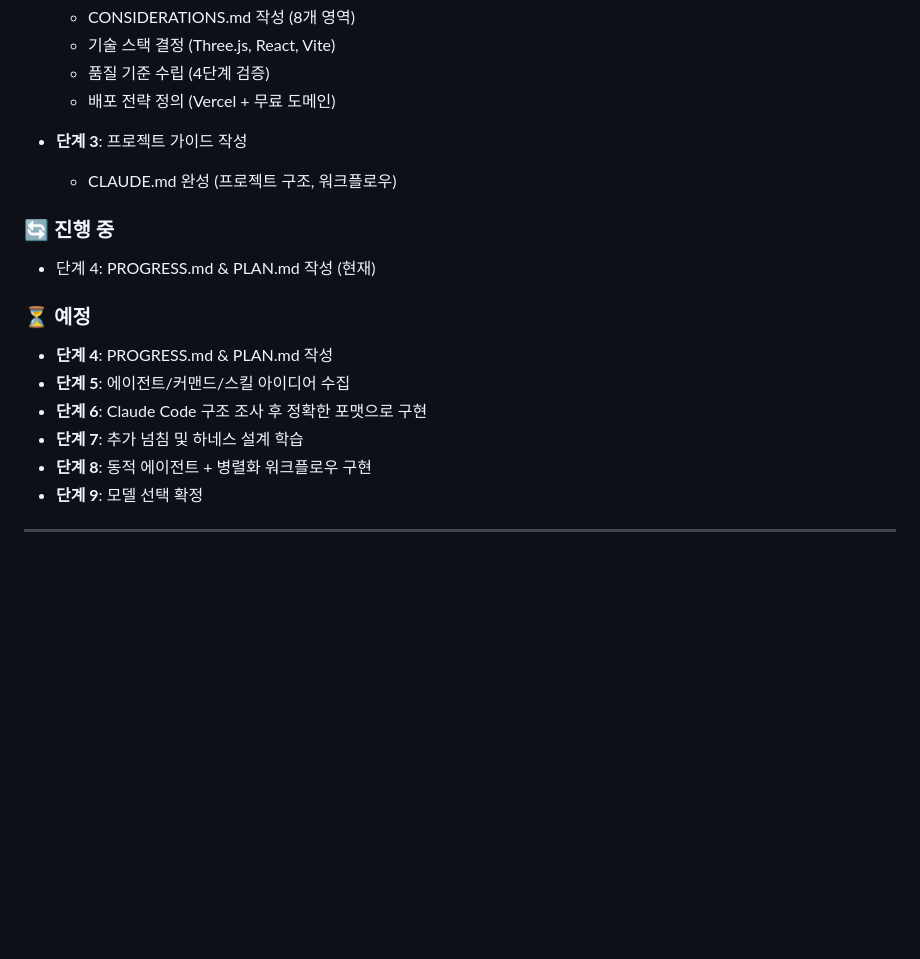
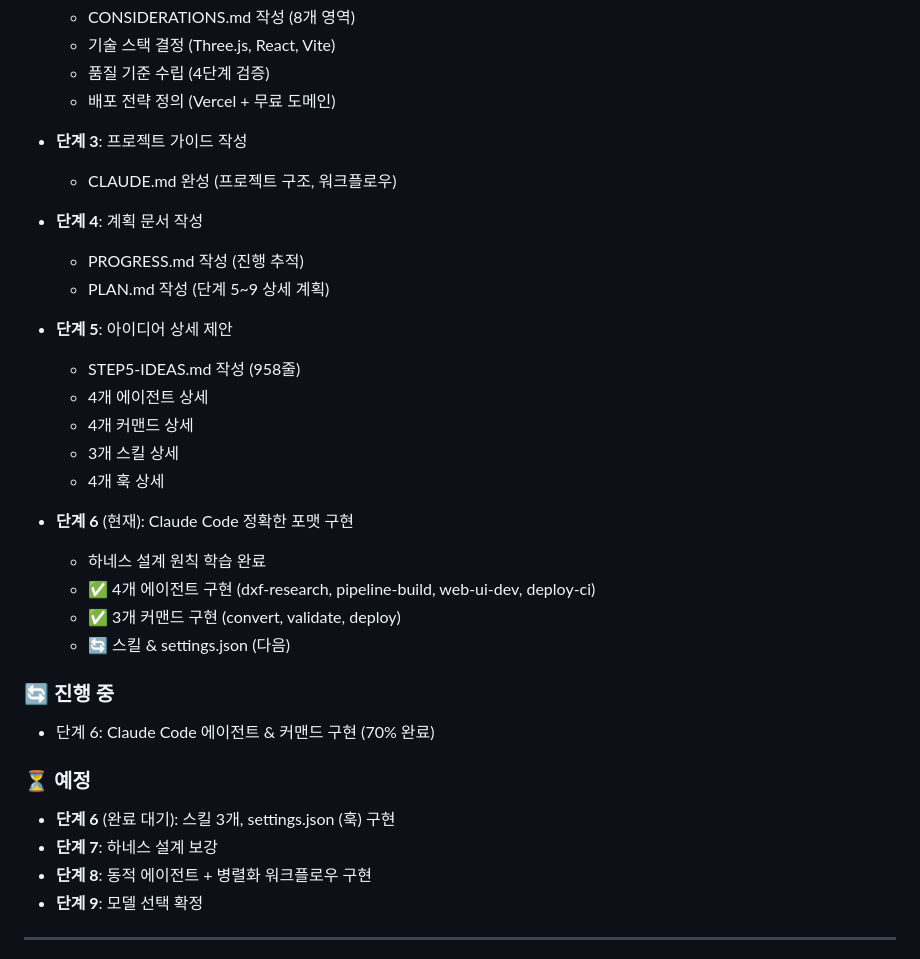
Before and after one commit to ITKim77/dxf-to-3d-gasiseol, a Markdown page: PROGRESS.md, the part around the change. Drawn GitHub-style; blank space fills up the shorter version.

Commit message:
step6: 진행 상황 업데이트 (70% 완료)

```diff
--- a/PROGRESS.md
+++ b/PROGRESS.md
@@ -23,14 +23,29 @@
 - **단계 3**: 프로젝트 가이드 작성
   - CLAUDE.md 완성 (프로젝트 구조, 워크플로우)
 
+- **단계 4**: 계획 문서 작성
+  - PROGRESS.md 작성 (진행 추적)
+  - PLAN.md 작성 (단계 5~9 상세 계획)
+
+- **단계 5**: 아이디어 상세 제안
+  - STEP5-IDEAS.md 작성 (958줄)
+  - 4개 에이전트 상세
+  - 4개 커맨드 상세
+  - 3개 스킬 상세
+  - 4개 훅 상세
+
+- **단계 6** (현재): Claude Code 정확한 포맷 구현
+  - 하네스 설계 원칙 학습 완료
+  - ✅ 4개 에이전트 구현 (dxf-research, pipeline-build, web-ui-dev, deploy-ci)
+  - ✅ 3개 커맨드 구현 (convert, validate, deploy)
+  - 🔄 스킬 & settings.json (다음)
+
 ### 🔄 진행 중
-- 단계 4: PROGRESS.md & PLAN.md 작성 (현재)
+- 단계 6: Claude Code 에이전트 & 커맨드 구현 (70% 완료)
 
 ### ⏳ 예정
-- **단계 4**: PROGRESS.md & PLAN.md 작성
-- **단계 5**: 에이전트/커맨드/스킬 아이디어 수집
-- **단계 6**: Claude Code 구조 조사 후 정확한 포맷으로 구현
-- **단계 7**: 추가 넘침 및 하네스 설계 학습
+- **단계 6** (완료 대기): 스킬 3개, settings.json (훅) 구현
+- **단계 7**: 하네스 설계 보강
 - **단계 8**: 동적 에이전트 + 병렬화 워크플로우 구현
 - **단계 9**: 모델 선택 확정
 
```
